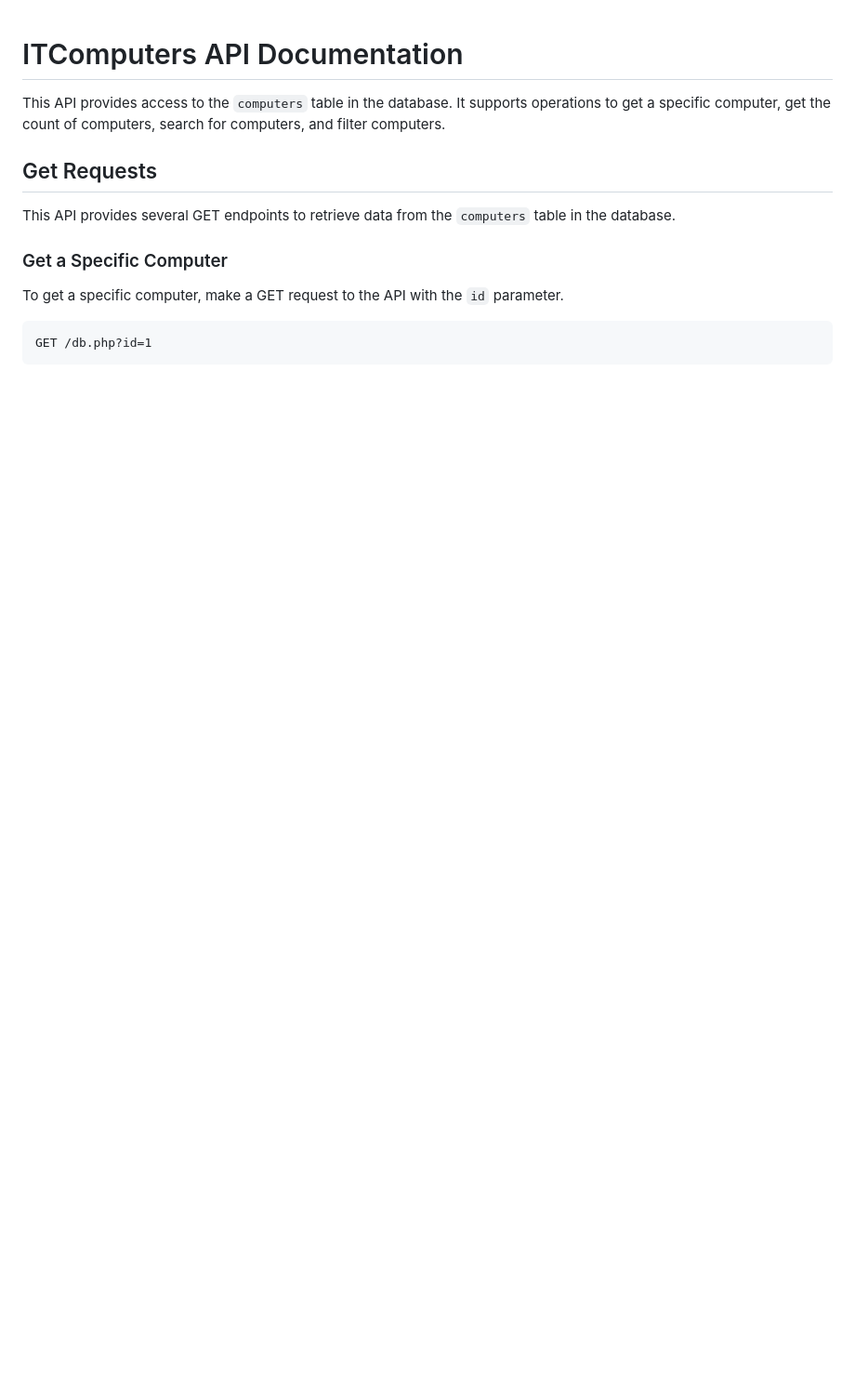
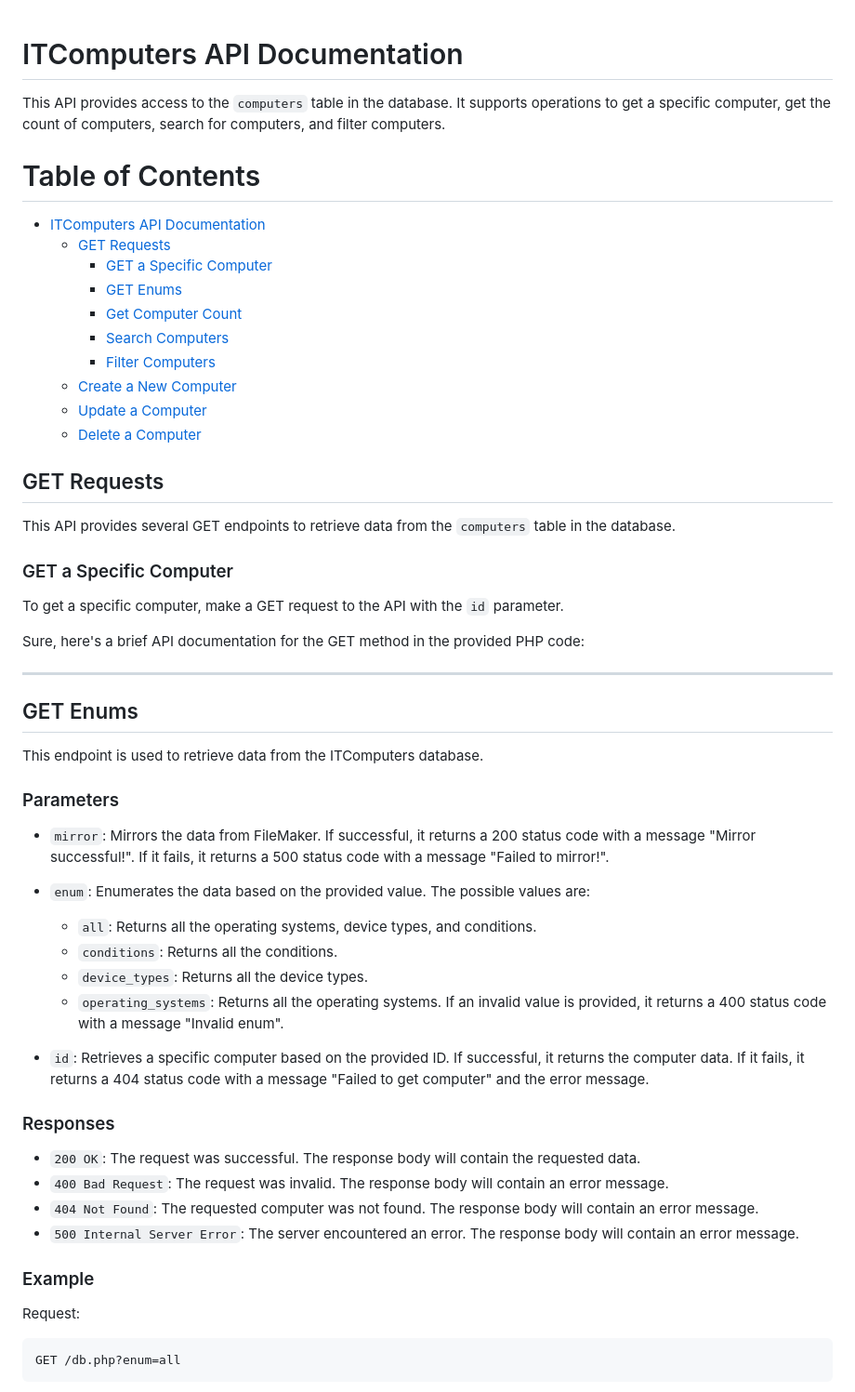
Before and after one commit to Mardens-Inc/IT-Computers-Database, a Markdown page: README.md, the part around one of its changes. Shown at 93% size. GitHub-like rendering; blank space fills up the shorter version.

Commit message:
Add GET Enums endpoint to API documentation

````diff
--- a/README.md
+++ b/README.md
@@ -1,15 +1,60 @@
 # ITComputers API Documentation
 
 This API provides access to the `computers` table in the database. It supports operations to get a specific computer, get the count of computers, search for computers, and filter computers.
-## Get Requests
+
+# Table of Contents
+- [ITComputers API Documentation](#itcomputers-api-documentation)
+  - [GET Requests](#get-requests)
+    - [GET a Specific Computer](#get-a-specific-computer)
+    - [GET Enums](#get-enums)
+    - [Get Computer Count](#get-computer-count)
+    - [Search Computers](#search-computers)
+    - [Filter Computers](#filter-computers)
+  - [Create a New Computer](#create-a-new-computer)
+  - [Update a Computer](#update-a-computer)
+  - [Delete a Computer](#delete-a-computer)
+
+## GET Requests
 
 This API provides several GET endpoints to retrieve data from the `computers` table in the database.
 
-### Get a Specific Computer
+### GET a Specific Computer
 
 To get a specific computer, make a GET request to the API with the `id` parameter.
 
+Sure, here's a brief API documentation for the GET method in the provided PHP code:
+
+---
+
+## GET Enums
+
+This endpoint is used to retrieve data from the ITComputers database.
+
+### Parameters
+
+- `mirror`: Mirrors the data from FileMaker. If successful, it returns a 200 status code with a message "Mirror successful!". If it fails, it returns a 500 status code with a message "Failed to mirror!".
+
+- `enum`: Enumerates the data based on the provided value. The possible values are:
+  - `all`: Returns all the operating systems, device types, and conditions.
+  - `conditions`: Returns all the conditions.
+  - `device_types`: Returns all the device types.
+  - `operating_systems`: Returns all the operating systems.
+  If an invalid value is provided, it returns a 400 status code with a message "Invalid enum".
+
+- `id`: Retrieves a specific computer based on the provided ID. If successful, it returns the computer data. If it fails, it returns a 404 status code with a message "Failed to get computer" and the error message.
+
+### Responses
+
+- `200 OK`: The request was successful. The response body will contain the requested data.
+- `400 Bad Request`: The request was invalid. The response body will contain an error message.
+- `404 Not Found`: The requested computer was not found. The response body will contain an error message.
+- `500 Internal Server Error`: The server encountered an error. The response body will contain an error message.
+
+### Example
+
+Request:
+
 ```
-GET /db.php?id=1
+GET /db.php?enum=all
 ```
 
````
Also changed, not shown: other parts of README.md (+21 -1 lines).
